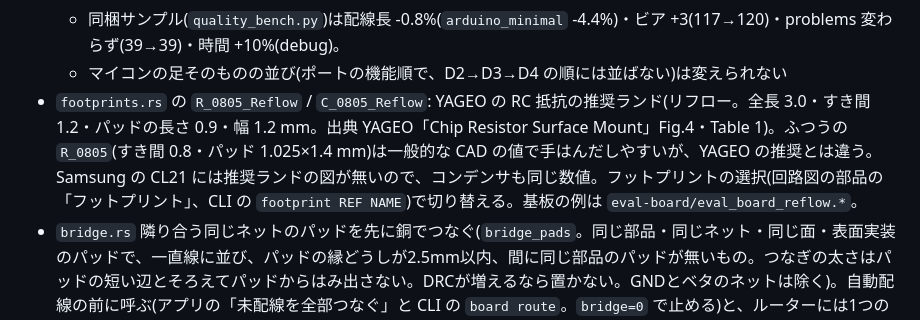
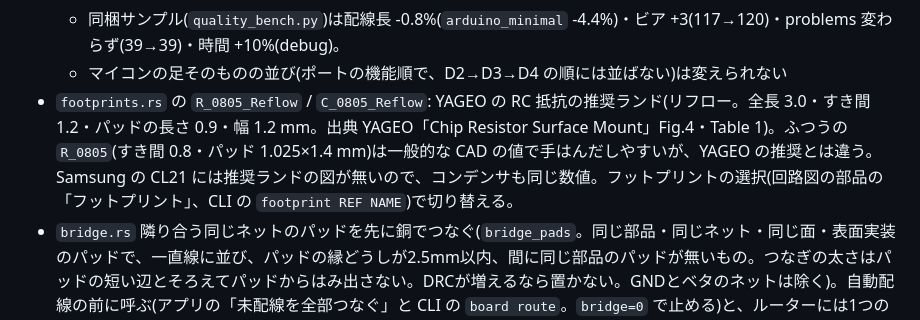
Before and after one commit to K2EXTER/circuitCad, a Markdown page: docs/code-notes/pcb-core.md, the part around the change. GitHub-like rendering.

Commit message:
Docs: do not point at the evaluation board folder, which is not in the repository
Co-Authored-By: Claude Sonnet 5.5 <noreply@anthropic.com>

```diff
--- a/docs/code-notes/pcb-core.md
+++ b/docs/code-notes/pcb-core.md
@@ -203,7 +203,7 @@ CLAUDE.md の地図から参照される、各ファイルの詳しい説明。
   - `arduino_minimal` で 80→34(刻みと範囲を変えた中でこれが最少の部類で、基板レッスンの自動配線も通った。刻み1.5mm・範囲±12mm は交差35でも、レッスンの配線にすき間の違反が3件残った: 配置が少し変わるだけで自動配線の結果は変わるので、変えたら `the_arduino_board_lesson…` のテストも見ること)。
   - 同梱サンプル(`quality_bench.py`)は配線長 -0.8%(`arduino_minimal` -4.4%)・ビア +3(117→120)・problems 変わらず(39→39)・時間 +10%(debug)。
   - マイコンの足そのものの並び(ポートの機能順で、D2→D3→D4 の順には並ばない)は変えられない
-- `footprints.rs` の `R_0805_Reflow` / `C_0805_Reflow`: YAGEO の RC 抵抗の推奨ランド(リフロー。全長 3.0・すき間 1.2・パッドの長さ 0.9・幅 1.2 mm。出典 YAGEO「Chip Resistor Surface Mount」Fig.4・Table 1)。ふつうの `R_0805`(すき間 0.8・パッド 1.025×1.4 mm)は一般的な CAD の値で手はんだしやすいが、YAGEO の推奨とは違う。Samsung の CL21 には推奨ランドの図が無いので、コンデンサも同じ数値。フットプリントの選択(回路図の部品の「フットプリント」、CLI の `footprint REF NAME`)で切り替える。基板の例は `eval-board/eval_board_reflow.*`。
+- `footprints.rs` の `R_0805_Reflow` / `C_0805_Reflow`: YAGEO の RC 抵抗の推奨ランド(リフロー。全長 3.0・すき間 1.2・パッドの長さ 0.9・幅 1.2 mm。出典 YAGEO「Chip Resistor Surface Mount」Fig.4・Table 1)。ふつうの `R_0805`(すき間 0.8・パッド 1.025×1.4 mm)は一般的な CAD の値で手はんだしやすいが、YAGEO の推奨とは違う。Samsung の CL21 には推奨ランドの図が無いので、コンデンサも同じ数値。フットプリントの選択(回路図の部品の「フットプリント」、CLI の `footprint REF NAME`)で切り替える。
 - `bridge.rs` 隣り合う同じネットのパッドを先に銅でつなぐ(`bridge_pads`。同じ部品・同じネット・同じ面・表面実装のパッドで、一直線に並び、パッドの縁どうしが2.5mm以内、間に同じ部品のパッドが無いもの。つなぎの太さはパッドの短い辺とそろえてパッドからはみ出さない。DRCが増えるなら置かない。GNDとベタのネットは除く)。自動配線の前に呼ぶ(アプリの「未配線を全部つなぐ」と CLI の `board route`。`bridge=0` で止める)と、ルーターには1つの銅に見えて、出口が1本になる(2つのLXピンから2本が並んで走って合流する、間に細長いすき間ができる形を避ける)。応答は `pads_bridged`
 - `slot.rs` 仕上げ(`Board.finish.forks`)の細長いすき間埋め(`slot_patches`)。同じ銅のかたまりを幅の0.8倍(角の半径が小さければそれ)だけふくらませてから同じだけ縮めて(クロージング。`i_overlay` の `outline`)、足された部分を多角形の `Patch` にする(2本が並んで走って合流する所のすき間、ヘアピン)。**ほかのパッチ(分かれ目・T字)は銅として一緒にふくらませる**: それらが残す丸いくぼみ(半径=配線の太さか角の半径)に届かない大きさ(0.8倍)にしてあるので、くぼみは埋まらない(`tests_smooth.rs` の2つのテストがこれを守る)。角の内側の丸みだけの小さな破片(`MIN_PIECE`)は捨て、`SINK`=0.02mm 銅に食い込ませて継ぎ目の細い線を消す。ほかのネットの銅が近い所は `PatchCheck` が断る。配線は変えない。`arduino_mega_usb` で仕上げに +0.17秒(release、配線746本)
   - **パッドの手前の切り欠き(`notched`)**: 埋めるすき間が、同じネットの2つ以上のパッド(例: QFN の2本の LX ピン、ピッチ 0.65mm)に挟まれて終わるときは、パッドの縁からすき間の幅の1.4倍(`NOTCH_DEPTH`)だけ手前までを埋めずに残し、先を丸くする(すき間と、パッドの間のすき間につながる)。残す形は、パッドを1.4倍分だけ丸く広げた領域とすき間の共通部分を、すき間の幅の0.45倍(`NOTCH_ROUND`)で開く(縮めてから広げる)ことで丸めたもの。offset は既定が面取りなので、ここだけ丸い継ぎ目(`LineJoin::Round`)にした。パッドが1つだけのすき間や、パッドのないすき間は、今までどおり端まで埋める。画像の緑の U(2026-10-22、利用者の基板)の形。テスト `slot.rs` の `the_slot_between_two_pads_…`・`a_slot_not_between_two_pads_…`。形を目で見る道具は `tests_label.rs` の `dump_finish`(`CCAD_BOARD=<基板> CCAD_OUT=<json> cargo test -p pcb-core dump_finish -- --ignored`)
```
Also changed, not shown: docs/code-notes/sim-core.md (+1 -1 lines).
